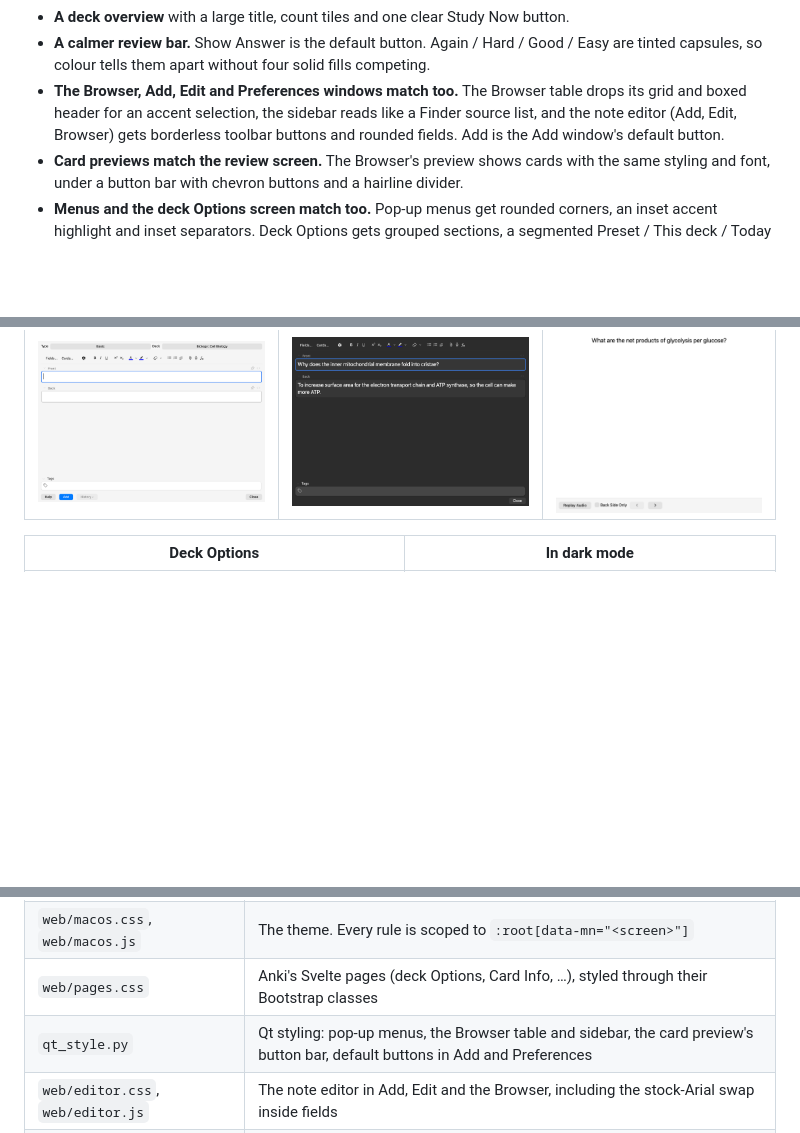
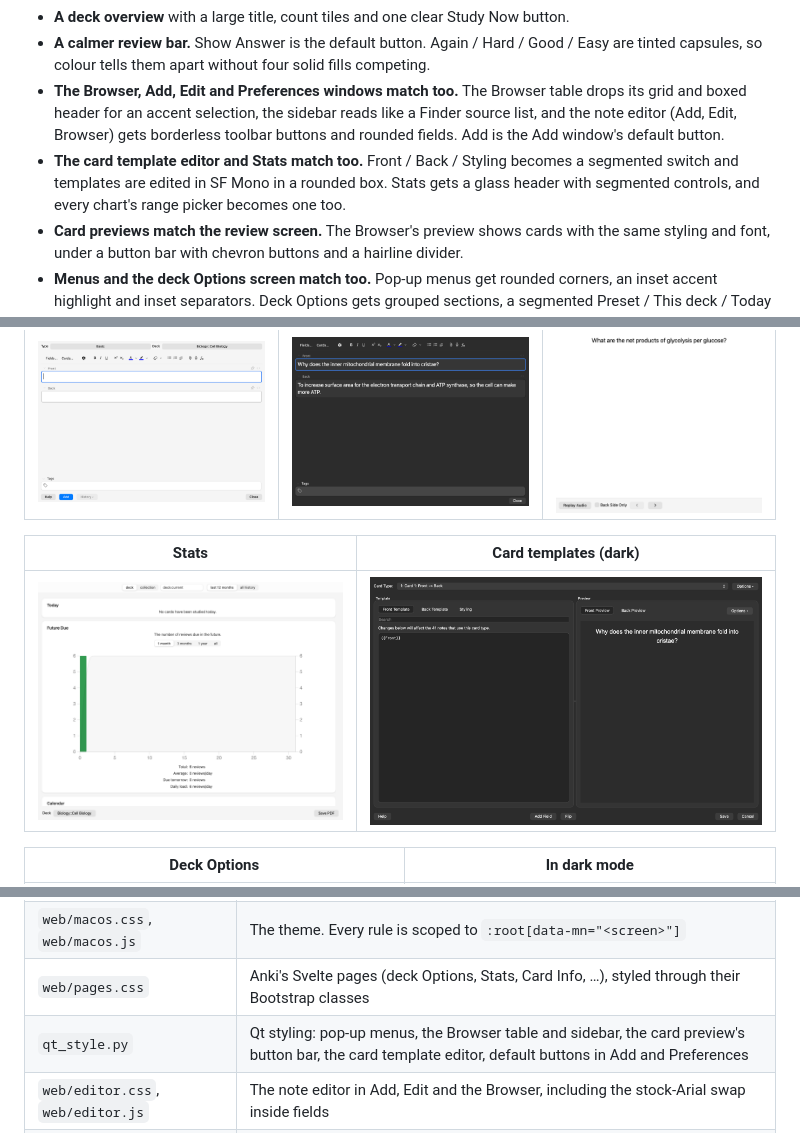
Before and after one commit to dabarov/anki-macos-native, a Markdown page: README.md, 3 parts joined by grey strips. Rendered like a GitHub page; pictures changed too: docs/screenshots/dark-card-templates.png (added), docs/screenshots/stats.png (added); blank space fills up the shorter version.

Commit message:
docs: show Stats and the card template editor
Add screenshots and list what the page and Qt styles cover.

Co-Authored-By: Claude Opus 5.5 <noreply@anthropic.com>

```diff
--- a/README.md
+++ b/README.md
@@ -38,6 +38,7 @@
 - **A deck overview** with a large title, count tiles and one clear Study Now button.
 - **A calmer review bar.** Show Answer is the default button. Again / Hard / Good / Easy are tinted capsules, so colour tells them apart without four solid fills competing.
 - **The Browser, Add, Edit and Preferences windows match too.** The Browser table drops its grid and boxed header for an accent selection, the sidebar reads like a Finder source list, and the note editor (Add, Edit, Browser) gets borderless toolbar buttons and rounded fields. Add is the Add window's default button.
+- **The card template editor and Stats match too.** Front / Back / Styling becomes a segmented switch and templates are edited in SF Mono in a rounded box. Stats gets a glass header with segmented controls, and every chart's range picker becomes one too.
 - **Card previews match the review screen.** The Browser's preview shows cards with the same styling and font, under a button bar with chevron buttons and a hairline divider.
 - **Menus and the deck Options screen match too.** Pop-up menus get rounded corners, an inset accent highlight and inset separators. Deck Options gets grouped sections, a segmented Preset / This deck / Today only control and macOS-style switches.
 - **Motion that feels physical.** Buttons press in the moment you click and spring back on release. Screens settle in with a critically damped spring, only when you change screens.
@@ -54,6 +55,10 @@
 | Add | Edit (dark) | Preview |
 | --- | --- | --- |
 | ![The Add window](docs/screenshots/add.png) | ![The Edit window in dark mode](docs/screenshots/dark-edit.png) | ![Card preview](docs/screenshots/preview.png) |
+
+| Stats | Card templates (dark) |
+| --- | --- |
+| ![Stats](docs/screenshots/stats.png) | ![Card template editor in dark mode](docs/screenshots/dark-card-templates.png) |
 
 | Deck Options | In dark mode |
 | --- | --- |
@@ -143,8 +148,8 @@ cd anki-macos-native
 | --- | --- |
 | `__init__.py` | Adds the theme to Anki's main-window pages, reads the accent colour, swaps stock Arial on cards |
 | `web/macos.css`, `web/macos.js` | The theme. Every rule is scoped to `:root[data-mn="<screen>"]` |
-| `web/pages.css` | Anki's Svelte pages (deck Options, Card Info, …), styled through their Bootstrap classes |
-| `qt_style.py` | Qt styling: pop-up menus, the Browser table and sidebar, the card preview's button bar, default buttons in Add and Preferences |
+| `web/pages.css` | Anki's Svelte pages (deck Options, Stats, Card Info, …), styled through their Bootstrap classes |
+| `qt_style.py` | Qt styling: pop-up menus, the Browser table and sidebar, the card preview's button bar, the card template editor, default buttons in Add and Preferences |
 | `web/editor.css`, `web/editor.js` | The note editor in Add, Edit and the Browser, including the stock-Arial swap inside fields |
 | `ai_panel.py` | The Ask AI dock: card context, per-card conversation, model choice, shortcut pausing |
 | `providers.py` | Finds and runs each model: Codex, Gemini CLI, Ollama |
```
